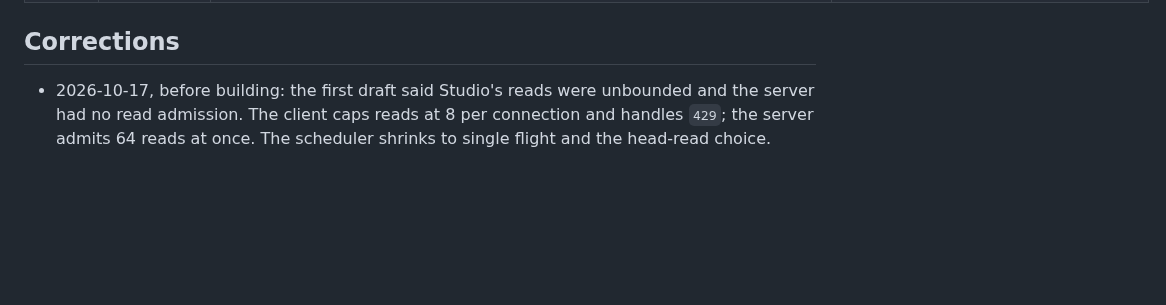
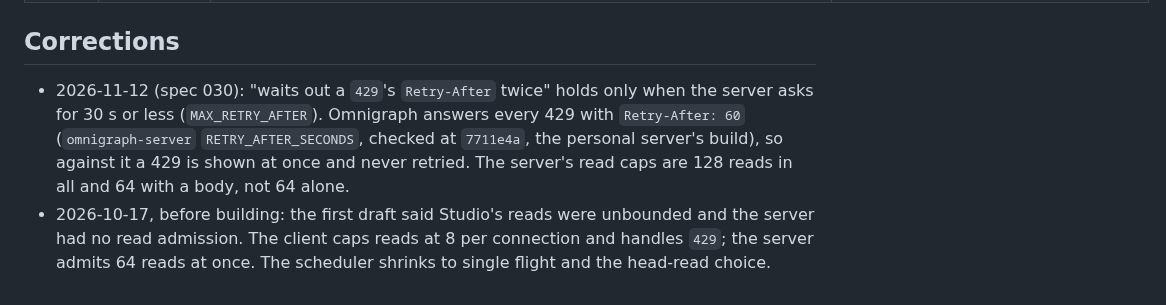
Before and after one commit to ModernRelay/omnigraph-studio, a Markdown page: specs/015-read-model/plan.md, the part around the change. GitHub-like rendering; blank space fills up the shorter version.

```diff
--- a/specs/015-read-model/plan.md
+++ b/specs/015-read-model/plan.md
@@ -443,6 +443,11 @@ commit can be cleaned up; measure first).
 
 ## Corrections
 
+- 2026-11-12 (spec 030): "waits out a `429`'s `Retry-After` twice" holds only when the server asks
+  for 30 s or less (`MAX_RETRY_AFTER`). Omnigraph answers every 429 with `Retry-After: 60`
+  (`omnigraph-server` `RETRY_AFTER_SECONDS`, checked at `7711e4a`, the personal server's build),
+  so against it a 429 is shown at once and never retried. The server's read caps are 128 reads
+  in all and 64 with a body, not 64 alone.
 - 2026-10-17, before building: the first draft said Studio's reads were unbounded and the server
   had no read admission. The client caps reads at 8 per connection and handles `429`; the server
   admits 64 reads at once. The scheduler shrinks to single flight and the head-read choice.
```
Also changed, not shown: specs/030-read-ledger/plan.md (added, +335 -0 lines), specs/README.md (+1 -0 lines).
